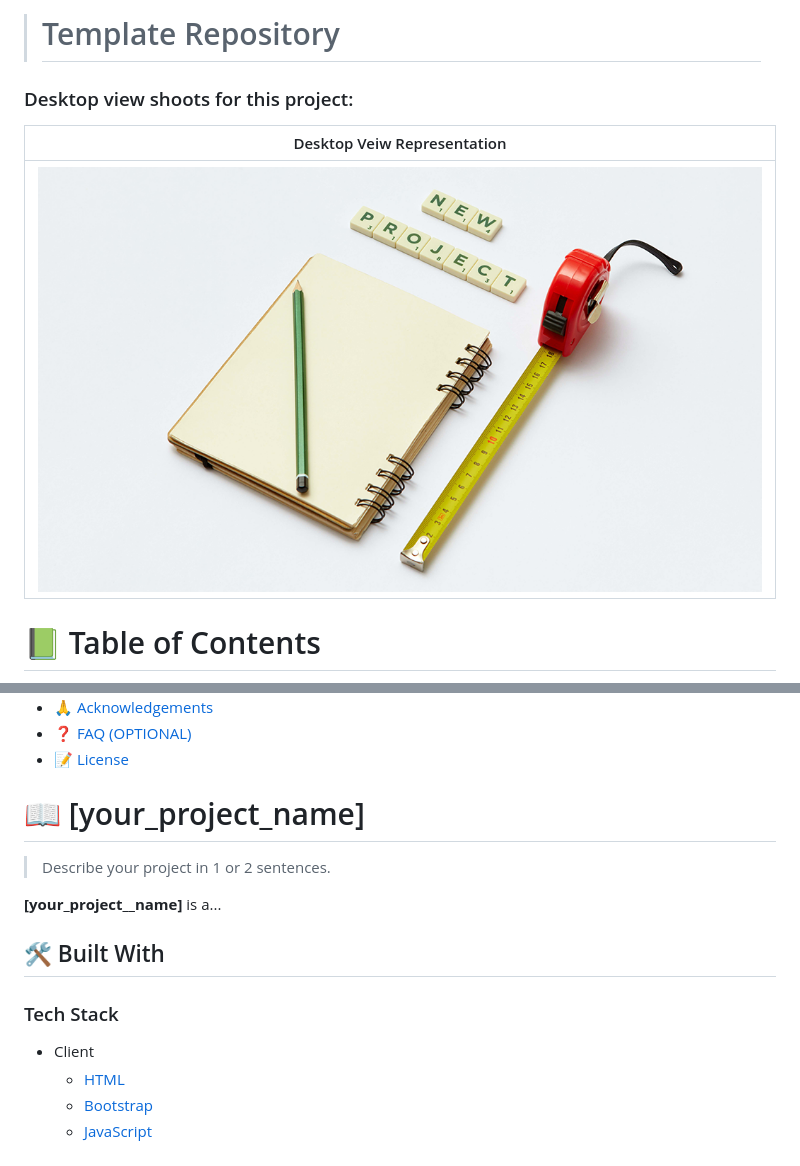
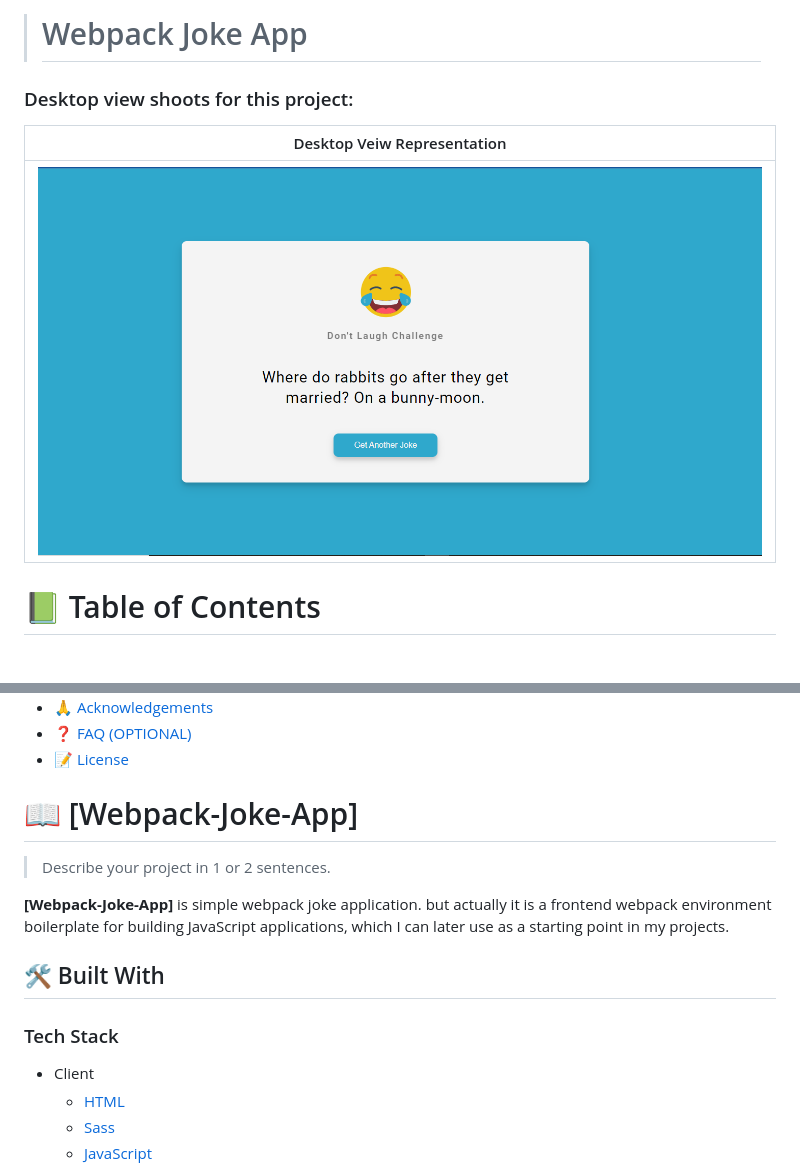
Before and after one commit to ab-noori/Webpack-Joke-App, a Markdown page: README.md, 2 parts joined by grey strips. Rendered like a GitHub page; pictures changed too: src/assets/project-shot.PNG (added).

Commit message:
Add project shot to the readme file.

```diff
--- a/README.md
+++ b/README.md
@@ -25,12 +17,12 @@
 
 -->
 
-> # Template Repository
+> # Webpack Joke App
 ### Desktop view shoots for this project:
 
 | Desktop Veiw Representation|
 |---------------------------------------|
-|![screenshot](images/project-image.png)|
+|![screenshot](./src/assets/project-shot.PNG)|
 
 <!-- TABLE OF CONTENTS -->
 
@@ -58,11 +50,11 @@
 
 <!-- PROJECT DESCRIPTION -->
 
-# 📖 [your_project_name] <a name="about-project"></a>
+# 📖 [Webpack-Joke-App] <a name="about-project"></a>
 
 > Describe your project in 1 or 2 sentences.
 
-**[your_project__name]** is a...
+**[Webpack-Joke-App]** is simple webpack joke application. but actually it is a frontend webpack environment boilerplate for building JavaScript applications, which I can later use as a starting point in my projects.
 
 ## 🛠 Built With <a name="built-with"></a>
 
@@ -70,5 +62,5 @@
 - <summary>Client</summary>
     <ul>
       <li><a href="https://reactjs.org/">HTML</a></li>
-      <li><a href="https://reactjs.org/">Bootstrap</a></li>
+      <li><a href="https://reactjs.org/">Sass</a></li>
       <li><a href="https://reactjs.org/">JavaScript</a></li>
```
Also changed, not shown: other parts of README.md (+1 -8 lines), src/assets/project-image.png (renamed from images/project-image.png).
